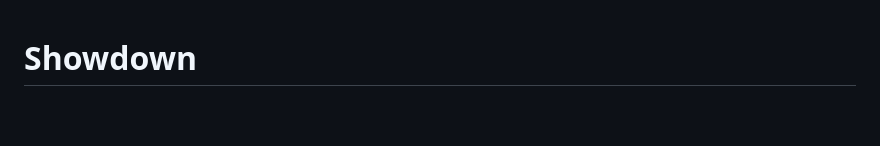
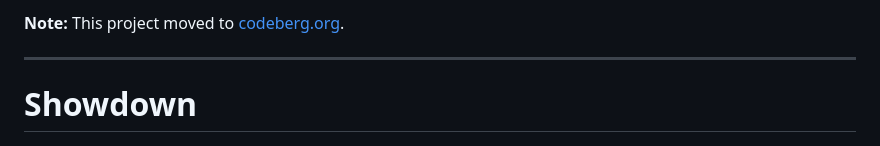
Before and after one commit to cluttrdev/showdown, a Markdown page: README.md, the part around the change. Rendered like a GitHub page; blank space fills up the shorter version.

Commit message:
chore: Update README

```diff
--- a/README.md
+++ b/README.md
@@ -1,3 +1,7 @@
+**Note:** This project moved to [codeberg.org](https://codeberg.org/and2345/showdown).
+
+---
+
 # Showdown
 
 ![showdown demo screenshot](./assets/images/demo-screenshot.png)
```
